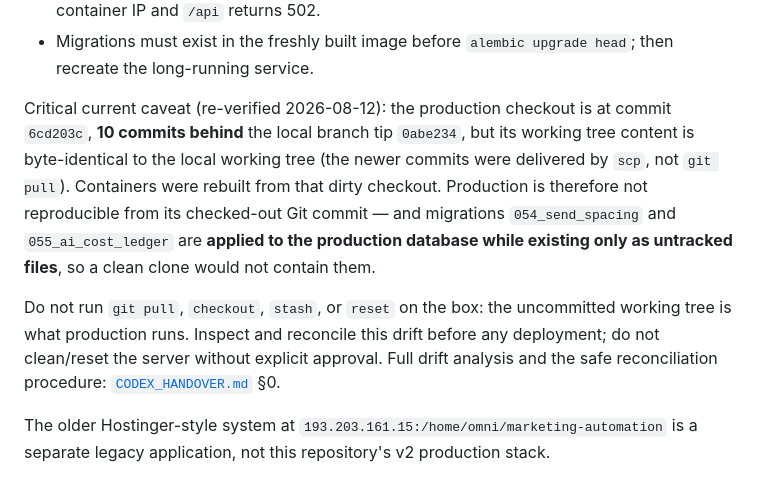
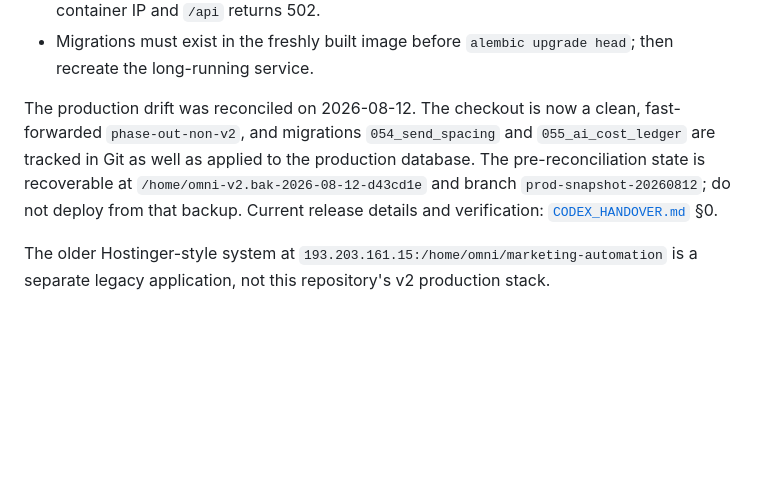
Before and after one commit to dementor07/omni-outreach, a Markdown page: AGENTS.md, the part around the change. Drawn GitHub-style; blank space fills up the shorter version.

```diff
--- a/AGENTS.md
+++ b/AGENTS.md
@@ -120,18 +120,12 @@ Current v2 production, verified 2026-06-23:
 - Migrations must exist in the freshly built image before `alembic upgrade head`; then
   recreate the long-running service.
 
-Critical current caveat (re-verified 2026-08-12): the production checkout is at commit
-`6cd203c`, **10 commits behind** the local branch tip `0abe234`, but its working tree content
-is byte-identical to the local working tree (the newer commits were delivered by `scp`, not
-`git pull`). Containers were rebuilt from that dirty checkout. Production is therefore not
-reproducible from its checked-out Git commit — and migrations `054_send_spacing` and
-`055_ai_cost_ledger` are **applied to the production database while existing only as untracked
-files**, so a clean clone would not contain them.
-
-Do not run `git pull`, `checkout`, `stash`, or `reset` on the box: the uncommitted working tree
-is what production runs. Inspect and reconcile this drift before any deployment; do not
-clean/reset the server without explicit approval. Full drift analysis and the safe
-reconciliation procedure: [`CODEX_HANDOVER.md`](./CODEX_HANDOVER.md) §0.
+The production drift was reconciled on 2026-08-12. The checkout is now a clean,
+fast-forwarded `phase-out-non-v2`, and migrations `054_send_spacing` and
+`055_ai_cost_ledger` are tracked in Git as well as applied to the production database.
+The pre-reconciliation state is recoverable at
+`/home/omni-v2.bak-2026-08-12-d43cd1e` and branch `prod-snapshot-20260812`; do not deploy
+from that backup. Current release details and verification: [`CODEX_HANDOVER.md`](./CODEX_HANDOVER.md) §0.
 
 The older Hostinger-style system at `193.203.161.15:/home/omni/marketing-automation` is a
 separate legacy application, not this repository's v2 production stack.
```
Also changed, not shown: CODEX_HANDOVER.md (+17 -52 lines).
